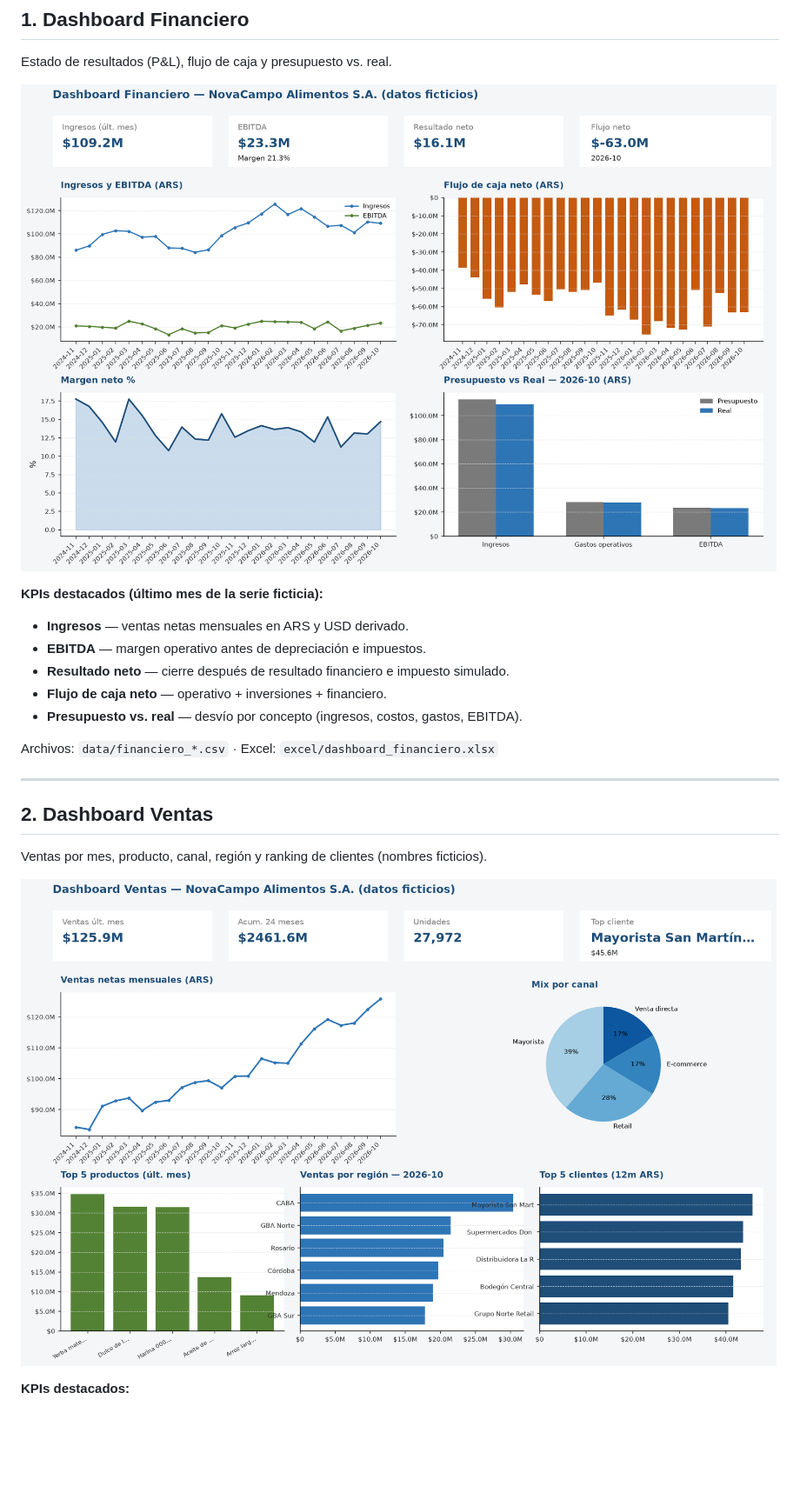
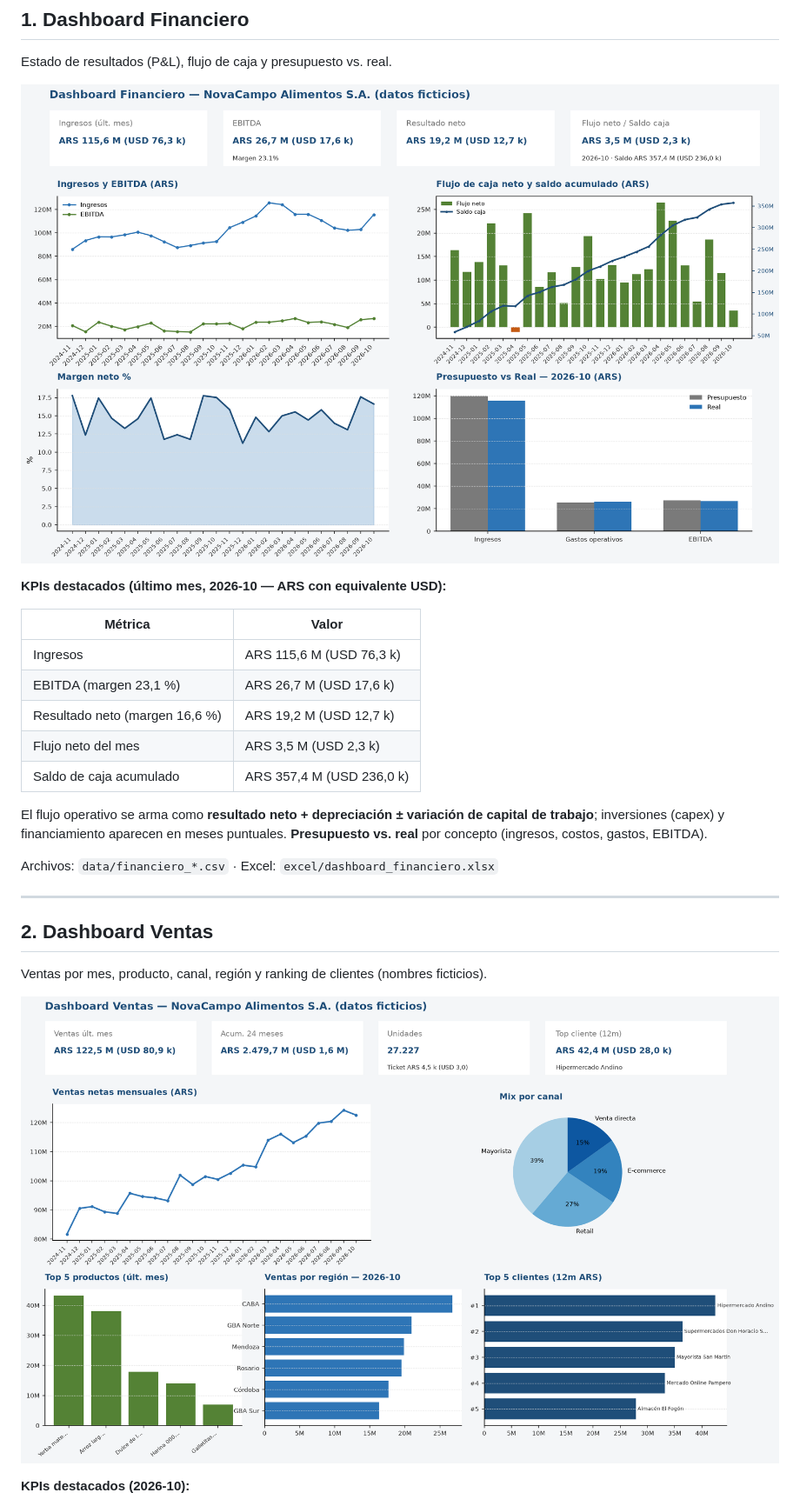
Before and after one commit to nicolasortizzz/portfolio-dashboards-bi, a Markdown page: README.md, the part around one of its changes. Shown at 87% size. Rendered like a GitHub page; pictures changed too: images/dashboard_financiero.png, images/dashboard_ventas.png; blank space fills up the shorter version.

Commit message:
Regenerar CSV, Excel y PNG con KPIs actualizados en el README.
Salidas coherentes con el nuevo flujo de caja y la convención ARS (USD).

Co-authored-by: Cursor <cursoragent@cursor.com>

```diff
--- a/README.md
+++ b/README.md
@@ -57,13 +57,17 @@ Estado de resultados (P&L), flujo de caja y presupuesto vs. real.
 
 ![Dashboard Financiero](images/dashboard_financiero.png)
 
-**KPIs destacados (último mes de la serie ficticia):**
+**KPIs destacados (último mes, 2026-10 — ARS con equivalente USD):**
 
-- **Ingresos** — ventas netas mensuales en ARS y USD derivado.
-- **EBITDA** — margen operativo antes de depreciación e impuestos.
-- **Resultado neto** — cierre después de resultado financiero e impuesto simulado.
-- **Flujo de caja neto** — operativo + inversiones + financiero.
-- **Presupuesto vs. real** — desvío por concepto (ingresos, costos, gastos, EBITDA).
+| Métrica | Valor |
+| --- | --- |
+| Ingresos | ARS 115,6 M (USD 76,3 k) |
+| EBITDA (margen 23,1 %) | ARS 26,7 M (USD 17,6 k) |
+| Resultado neto (margen 16,6 %) | ARS 19,2 M (USD 12,7 k) |
+| Flujo neto del mes | ARS 3,5 M (USD 2,3 k) |
+| Saldo de caja acumulado | ARS 357,4 M (USD 236,0 k) |
+
+El flujo operativo se arma como **resultado neto + depreciación ± variación de capital de trabajo**; inversiones (capex) y financiamiento aparecen en meses puntuales. **Presupuesto vs. real** por concepto (ingresos, costos, gastos, EBITDA).
 
 Archivos: `data/financiero_*.csv` · Excel: `excel/dashboard_financiero.xlsx`
 
@@ -75,5 +79,5 @@ Ventas por mes, producto, canal, región y ranking de clientes (nombres ficticio
 
 ![Dashboard Ventas](images/dashboard_ventas.png)
 
-**KPIs destacados:**
+**KPIs destacados (2026-10):**
 
```
Also changed, not shown: other parts of README.md (+17 -11 lines), images/dashboard_costos.png, 15 other files.
